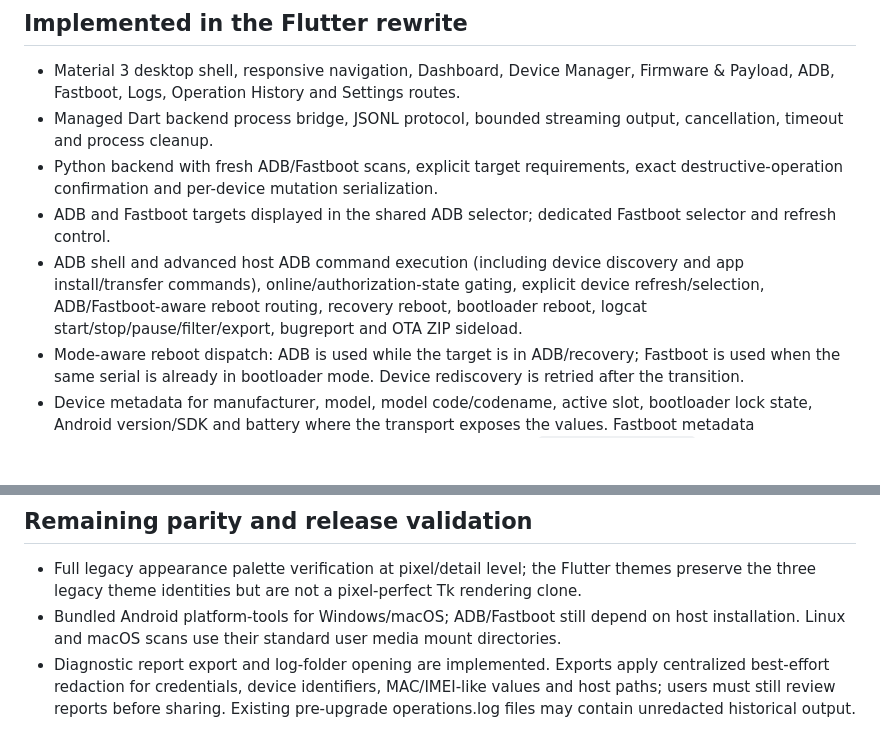
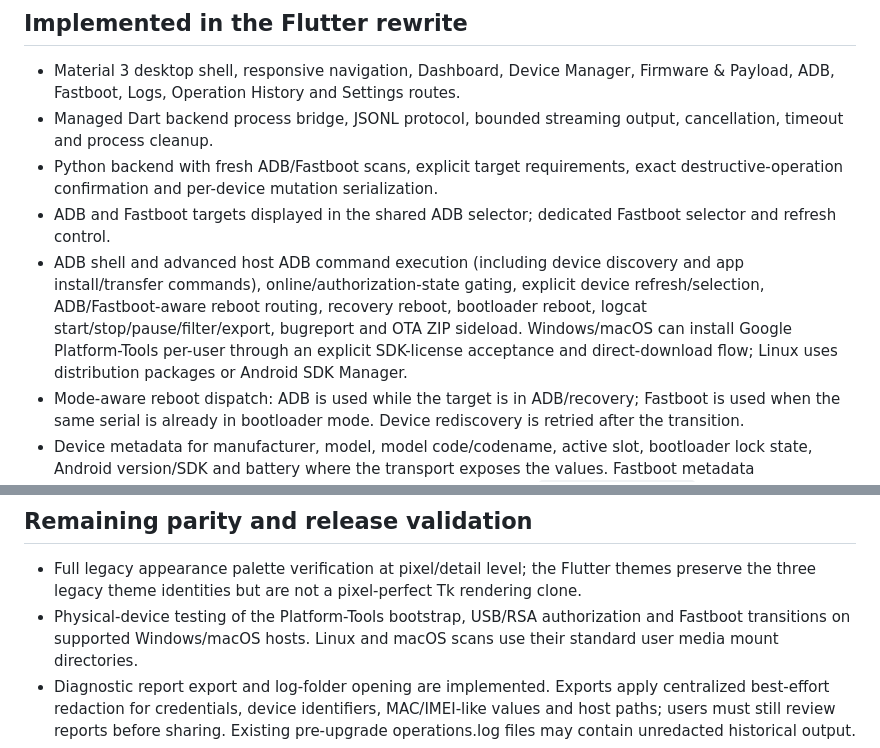
Before and after one commit to augztn/DroidLab-Next, a Markdown page: docs/FEATURE_PARITY.md, 2 parts joined by grey strips. Rendered like a GitHub page; blank space fills up the shorter version.

Commit message:
Document license-compliant Platform-Tools bootstrap

```diff
--- a/docs/FEATURE_PARITY.md
+++ b/docs/FEATURE_PARITY.md
@@ -8,7 +8,7 @@ The legacy Python/Tkinter implementation in `DroidLab-Next` is the behavior refe
 - Managed Dart backend process bridge, JSONL protocol, bounded streaming output, cancellation, timeout and process cleanup.
 - Python backend with fresh ADB/Fastboot scans, explicit target requirements, exact destructive-operation confirmation and per-device mutation serialization.
 - ADB and Fastboot targets displayed in the shared ADB selector; dedicated Fastboot selector and refresh control.
-- ADB shell and advanced host ADB command execution (including device discovery and app install/transfer commands), online/authorization-state gating, explicit device refresh/selection, ADB/Fastboot-aware reboot routing, recovery reboot, bootloader reboot, logcat start/stop/pause/filter/export, bugreport and OTA ZIP sideload.
+- ADB shell and advanced host ADB command execution (including device discovery and app install/transfer commands), online/authorization-state gating, explicit device refresh/selection, ADB/Fastboot-aware reboot routing, recovery reboot, bootloader reboot, logcat start/stop/pause/filter/export, bugreport and OTA ZIP sideload. Windows/macOS can install Google Platform-Tools per-user through an explicit SDK-license acceptance and direct-download flow; Linux uses distribution packages or Android SDK Manager.
 - Mode-aware reboot dispatch: ADB is used while the target is in ADB/recovery; Fastboot is used when the same serial is already in bootloader mode. Device rediscovery is retried after the transition.
 - Device metadata for manufacturer, model, model code/codename, active slot, bootloader lock state, Android version/SDK and battery where the transport exposes the values. Fastboot metadata distinguishes bootloader Fastboot from userspace Fastbootd via `getvar is-userspace` and parses combined output.
 - Device details available from Device Manager and both device-tool views.
@@ -27,7 +27,7 @@ The legacy Python/Tkinter implementation in `DroidLab-Next` is the behavior refe
 ## Remaining parity and release validation
 
 - Full legacy appearance palette verification at pixel/detail level; the Flutter themes preserve the three legacy theme identities but are not a pixel-perfect Tk rendering clone.
-- Bundled Android platform-tools for Windows/macOS; ADB/Fastboot still depend on host installation.
+- Physical-device testing of the Platform-Tools bootstrap, USB/RSA authorization and Fastboot transitions on supported Windows/macOS hosts.
  Linux and macOS scans use their standard user media mount directories.
 - Diagnostic report export and log-folder opening are implemented. Exports apply centralized best-effort redaction for credentials, device identifiers, MAC/IMEI-like values and host paths; users must still review reports before sharing. Existing pre-upgrade operations.log files may contain unredacted historical output.
 - Additional ADB workflows beyond guarded single-file push/pull, including remaining legacy host-command variants and legacy drag/drop entrypoints.
```
